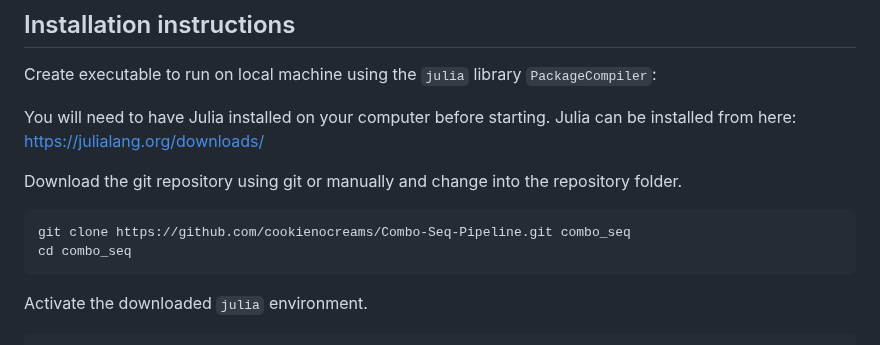
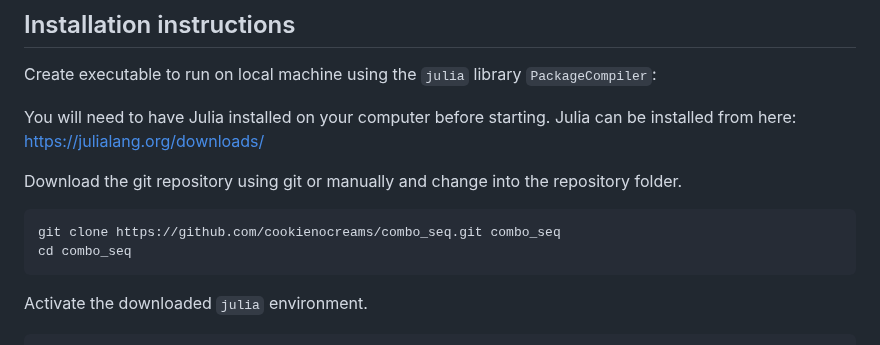
Before and after one commit to cookienocreams/combo_seq, a Markdown page: README.md, the part around the change. Rendered like a GitHub page.

Commit message:
Update repository name

````diff
--- a/README.md
+++ b/README.md
@@ -21,7 +21,7 @@ You will need to have Julia installed on your computer before starting. Julia ca
 
 Download the git repository using git or manually and change into the repository folder.
 ```bash
-git clone https://github.com/cookienocreams/Combo-Seq-Pipeline.git combo_seq
+git clone https://github.com/cookienocreams/combo_seq.git combo_seq
 cd combo_seq
 ```
 Activate the downloaded `julia` environment.
````
